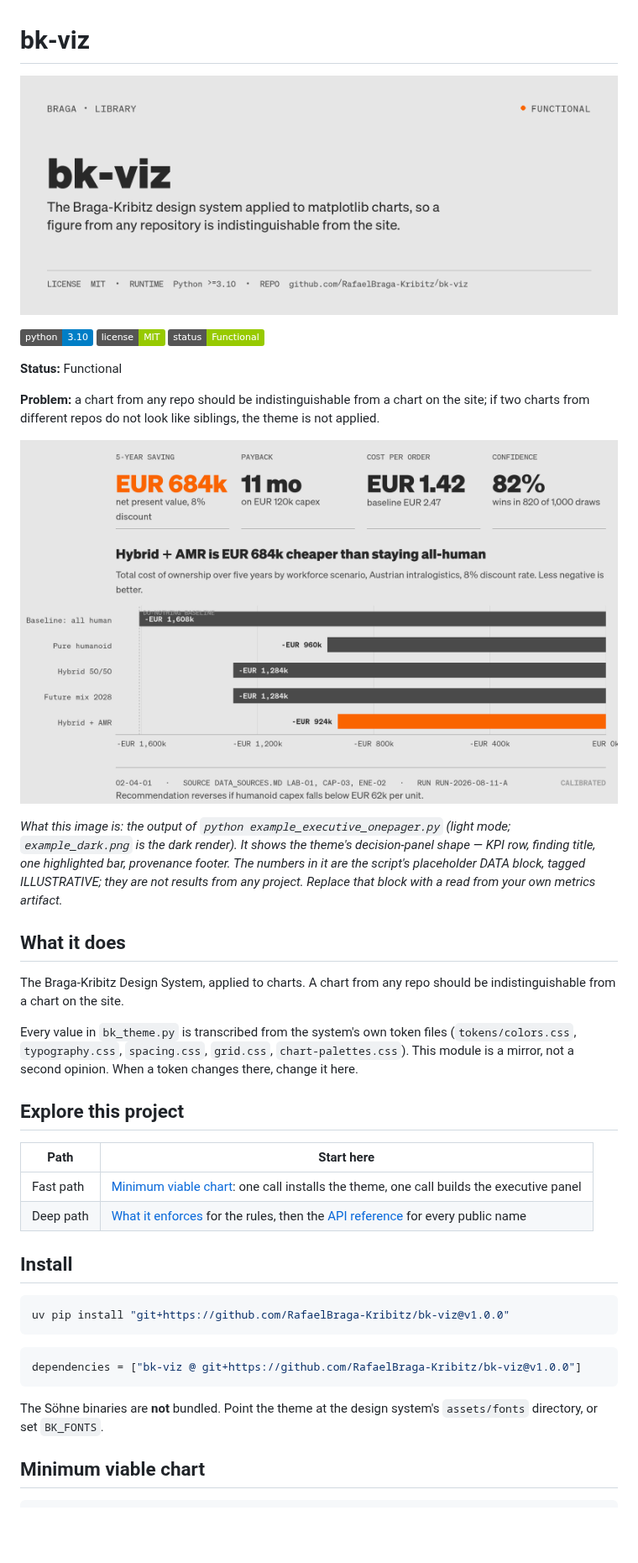
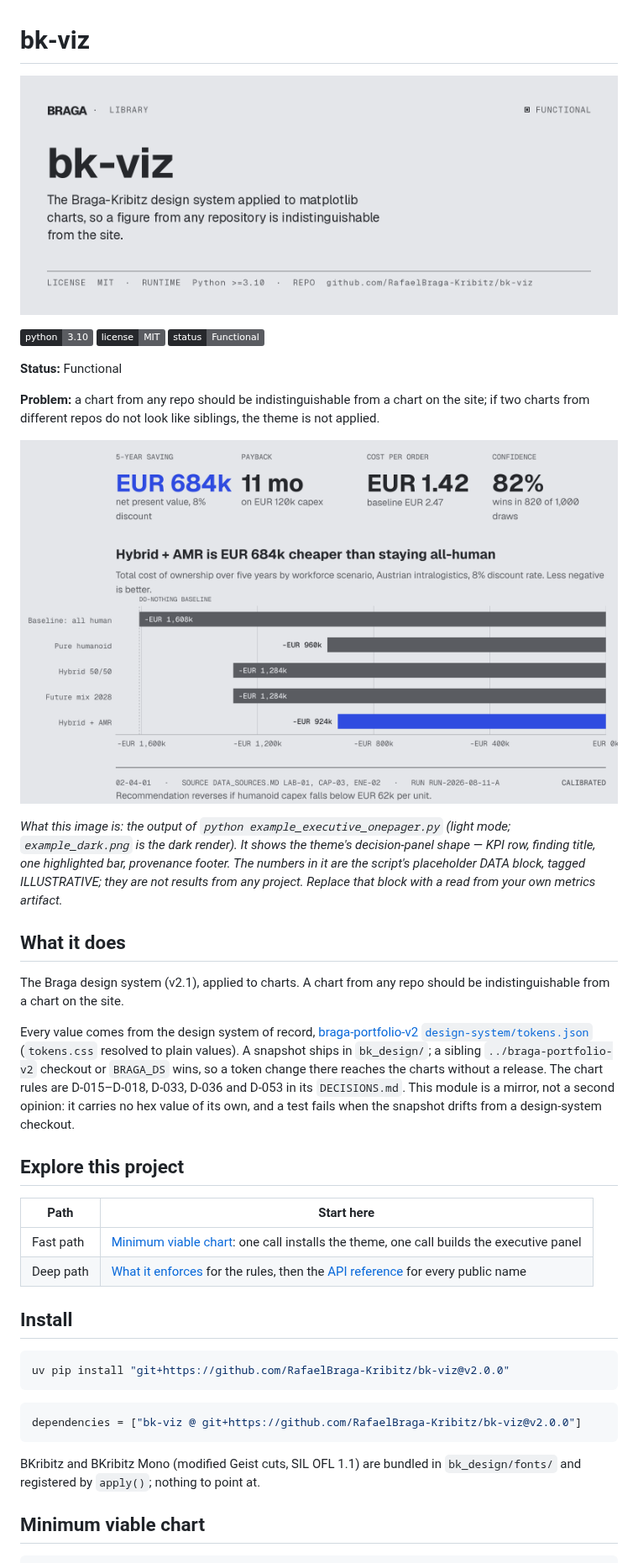
Before and after one commit to RafaelBraga-Kribitz/bk-viz, a Markdown page: README.md, the part around one of its changes. Shown at 84% size. GitHub-like rendering; pictures changed too: docs/assets/hero.png, example_light.png; badges without logos; blank space fills up the shorter version.

````diff
--- a/README.md
+++ b/README.md
@@ -4,7 +4,7 @@
 
-[![Python 3.10](https://img.shields.io/badge/python-3.10-blue)](pyproject.toml)
-[![License: MIT](https://img.shields.io/badge/license-MIT-green)](LICENSE)
-[![Status: Functional](https://img.shields.io/badge/status-Functional-green)](#status)
+[![Python 3.10](https://img.shields.io/badge/python-3.10-5A5C61?labelColor=26282C)](pyproject.toml)
+[![License: MIT](https://img.shields.io/badge/license-MIT-5A5C61?labelColor=26282C)](LICENSE)
+[![Status: Functional](https://img.shields.io/badge/status-Functional-5A5C61?labelColor=26282C)](#status)
 
 **Status:** Functional
 
@@ -18,13 +18,17 @@ theme is not applied.
 
 ## What it does
 
-The Braga-Kribitz Design System, applied to charts. A chart from any repo should
+The Braga design system (v2.1), applied to charts. A chart from any repo should
 be indistinguishable from a chart on the site.
 
-Every value in `bk_theme.py` is transcribed from the system's own token files
-(`tokens/colors.css`, `typography.css`, `spacing.css`, `grid.css`,
-`chart-palettes.css`). This module is a mirror, not a second opinion. When a
-token changes there, change it here.
+Every value comes from the design system of record,
+[braga-portfolio-v2 `design-system/tokens.json`](https://github.com/RafaelBraga-Kribitz/braga-portfolio-v2/tree/main/design-system)
+(`tokens.css` resolved to plain values). A snapshot ships in `bk_design/`; a
+sibling `../braga-portfolio-v2` checkout or `BRAGA_DS` wins, so a token change
+there reaches the charts without a release. The chart rules are D-015–D-018,
+D-033, D-036 and D-053 in its `DECISIONS.md`. This module is a mirror, not a
+second opinion: it carries no hex value of its own, and a test fails when the
+snapshot drifts from a design-system checkout.
 
 ## Explore this project
 
@@ -36,15 +40,15 @@ token changes there, change it here.
 ## Install
 
 ```bash
-uv pip install "git+https://github.com/RafaelBraga-Kribitz/bk-viz@v1.0.0"
+uv pip install "git+https://github.com/RafaelBraga-Kribitz/bk-viz@v2.0.0"
 ```
 
 ```toml
-dependencies = ["bk-viz @ git+https://github.com/RafaelBraga-Kribitz/bk-viz@v1.0.0"]
+dependencies = ["bk-viz @ git+https://github.com/RafaelBraga-Kribitz/bk-viz@v2.0.0"]
 ```
 
-The Söhne binaries are **not** bundled. Point the theme at the design system's
-`assets/fonts` directory, or set `BK_FONTS`.
+BKribitz and BKribitz Mono (modified Geist cuts, SIL OFL 1.1) are bundled in
+`bk_design/fonts/` and registered by `apply()`; nothing to point at.
 
 ## Minimum viable chart
 
````
Also changed, not shown: other parts of README.md (+60 -64 lines), bk_design/fonts/NOTICE.md (added, +33 -0 lines), example_dark.png, 15 other files.
